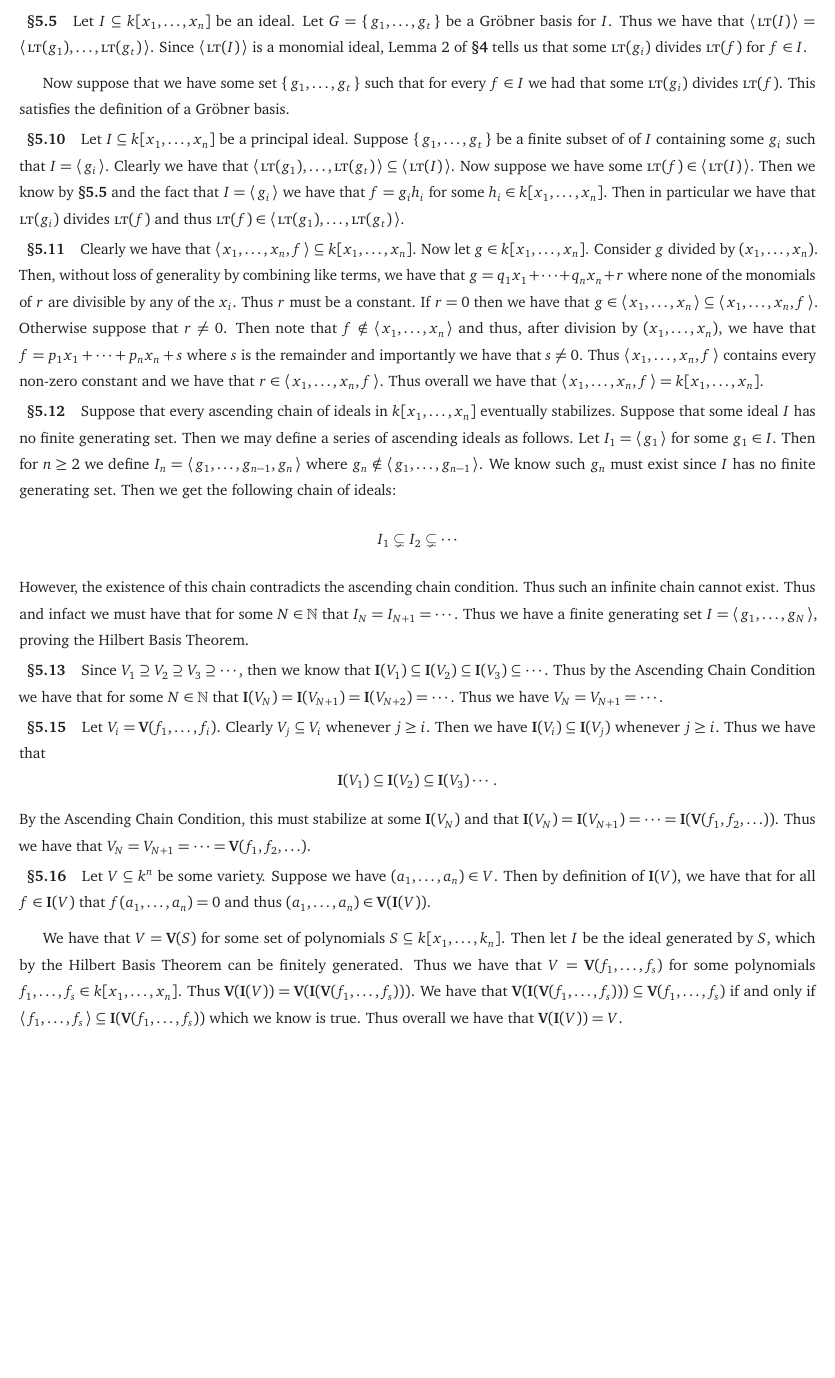
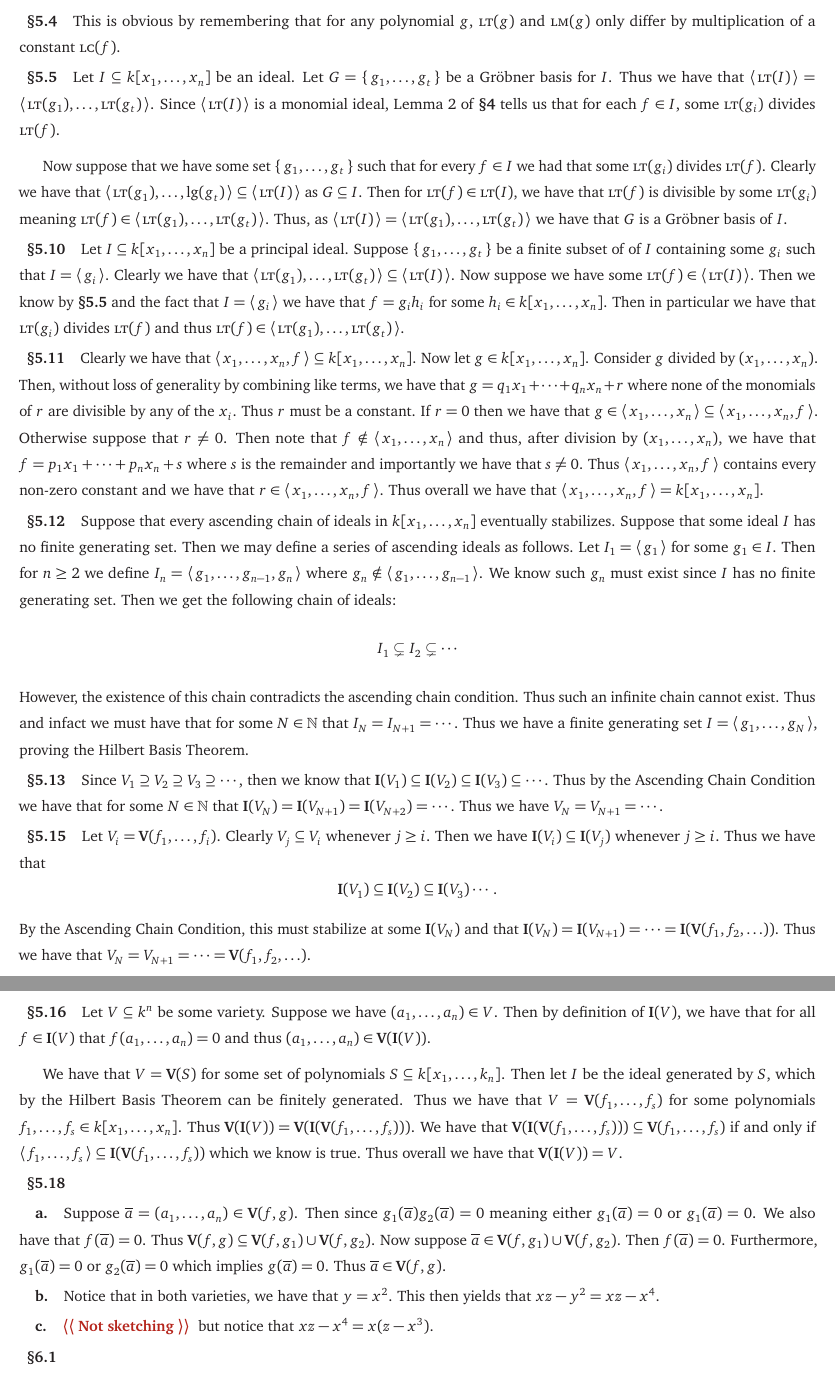
Before and after one commit to Spamakin/notes, a LaTeX document (ideals_varieties_algorithms/problems/iva_problems.tex): part of page 10 of 15 before the commit and two parts of pages 10 and 11 of 15 after it, the two joined at a grey line, cut at the place of the change, the shorter picture padded with empty space. Compiled offline with pdfLaTeX.

Commit message:
done with IVA Chapter 2 Section 5 for now

```diff
--- a/ideals_varieties_algorithms/problems/iva_problems.tex
+++ b/ideals_varieties_algorithms/problems/iva_problems.tex
@@ -690,13 +694,18 @@ Since $0 \in \gen{\lt(f_{1}), \ldots, \lt(f_{s})}$, $\lt(r) \neq 0$ and $r$ is n
+\subsection*{\S 5.4}
+
+This is obvious by remembering that for any polynomial $g$, $\lt(g)$ and $\lm(g)$ only differ by multiplication of a constant $\lc(f)$.
 
 \subsection*{\S 5.5}
 
 Let $I \subseteq k\bqty{x_{1}, \ldots, x_{n}}$ be an ideal.
 Let $G = \set{g_{1}, \ldots, g_{t}}$ be a \Grobner\ basis for $I$.
 Thus we have that $\gen{\lt(I)} = \gen{\lt(g_{1}), \ldots, \lt(g_{t})}$.
-Since $\gen{\lt(I)}$ is a monomial ideal, Lemma 2 of \textbf{\S 4} tells us that some $\lt(g_{i})$ divides $\lt(f)$ for $f \in I$.
+Since $\gen{\lt(I)}$ is a monomial ideal, Lemma 2 of \textbf{\S 4} tells us that for each $f \in I$, some $\lt(g_{i})$ divides $\lt(f)$.
 
 Now suppose that we have some set $\set{g_{1}, \ldots, g_{t}}$ such that for every $f \in I$ we had that some $\lt(g_{i})$ divides $\lt(f)$.
-This satisfies the definition of a \Grobner\ basis.
+Clearly we have that $\ideal{\lt(g_{1}), \ldots, \lg(g_{t})} \subseteq \ideal{\lt(I)}$ as $G \subseteq I$.
+Then for $\lt(f) \in \lt(I)$, we have that $\lt(f)$ is divisible by some $\lt(g_{i})$ meaning $\lt(f) \in \ideal{\lt(g_{1}), \ldots, \lt(g_{t})}$.
+Thus, as $\ideal{\lt(I)} = \ideal{\lt(g_{1}), \ldots, \lt(g_{t})}$ we have that $G$ is a \Grobner\ basis of $I$.
 
 \subsection*{\S 5.10}
 
@@ -755,6 +764,8 @@ Thus we have that
 By the Ascending Chain Condition, this must stabilize at some $\mathbf{I}(V_{N})$ and that $\mathbf{I}(V_{N}) = \mathbf{I}(V_{N + 1}) = \cdots = \mathbf{I}(\textbf{V}(f_{1}, f_{2}, \ldots))$.
 Thus we have that $V_{N} = V_{N + 1} = \cdots = \textbf{V}(f_{1}, f_{2}, \ldots)$.
 
+\clearpage
+
 \subsection*{\S 5.16}
 
 Let $V \subseteq k^{n}$ be some variety.
@@ -767,6 +778,28 @@ Thus we have that $V = \textbf{V}(f_{1}, \ldots, f_{s})$ for some polynomials $f
 Thus $\textbf{V}(\mathbf{I}(V)) = \textbf{V}(\mathbf{I}(\textbf{V}(f_{1}, \ldots, f_{s})))$.
 We have that $\textbf{V}(\mathbf{I}(\textbf{V}(f_{1}, \ldots, f_{s}))) \subseteq \textbf{V}(f_{1}, \ldots, f_{s})$ if and only if $\gen{f_{1}, \ldots, f_{s}} \subseteq \mathbf{I}(\textbf{V}(f_{1}, \ldots, f_{s}))$ which we know is true.
 Thus overall we have that $\textbf{V}(\mathbf{I}(V)) = V$.
+
+\subsection*{\S 5.18}
+
+\subsubsection*{a.}
+
+Suppose $\overline{a} = (a_{1}, \ldots, a_{n}) \in \mathbf{V}(f, g)$.
+Then since $g_{1}(\overline{a}) g_{2}(\overline{a}) = 0$ meaning either $g_{1}(\overline{a}) = 0$ or $g_{1}(\overline{a}) = 0$.
+We also have that $f(\overline{a}) = 0$.
+Thus $\mathbf{V}(f, g) \subseteq \mathbf{V}(f, g_{1}) \cup \mathbf{V}(f, g_{2})$.
+Now suppose $\overline{a} \in \mathbf{V}(f, g_{1}) \cup \mathbf{V}(f, g_{2})$.
+Then $f(\overline{a}) = 0$.
+Furthermore, $g_{1}(\overline{a}) = 0$ or $g_{2}(\overline{a}) = 0$ which implies $g(\overline{a}) = 0$.
+Thus $\overline{a} \in \mathbf{V}(f, g)$.
+
+\subsubsection*{b.}
+
+Notice that in both varieties, we have that $y = x^{2}$.
+This then yields that $xz - y^{2} = xz - x^{4}$.
+
+\subsubsection*{c.}
+
+\quest{Not sketching} but notice that $xz - x^{4} = x(z - x^{3})$.
 
 \subsection*{\S 6.1}
 
```
Also changed, not shown: ideals_varieties_algorithms/problems/iva_problems.pdf, ideals_varieties_algorithms/problems/iva_problems.tex (6 more changed lines).
